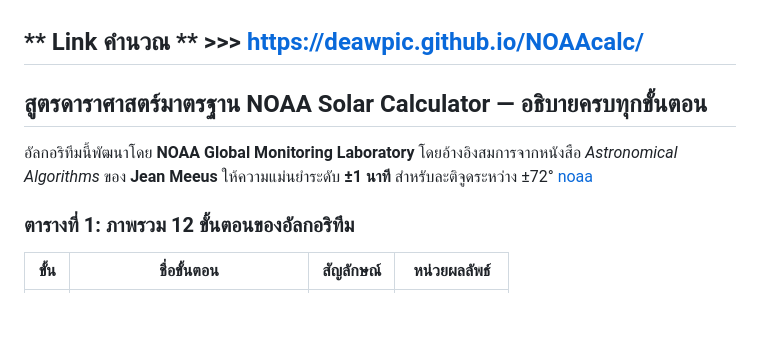
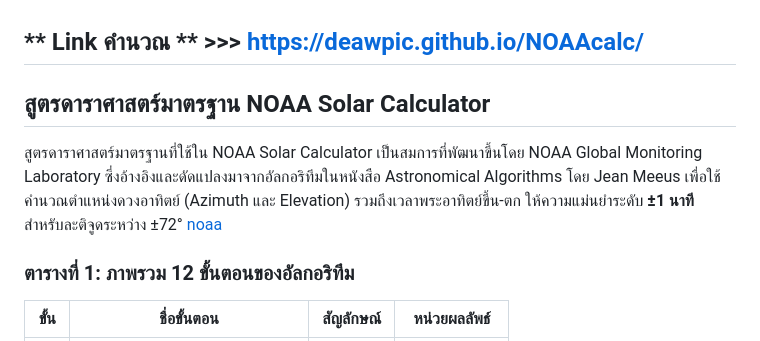
Before and after one commit to deawpic/NOAAcalc, a Markdown page: README.md, the part around the change. Drawn GitHub-style; blank space fills up the shorter version.

Commit message:
Revise NOAA Solar Calculator description in README
Updated the description of the NOAA Solar Calculator to provide more detailed information about the algorithm and its accuracy.

```diff
--- a/README.md
+++ b/README.md
@@ -1,9 +1,9 @@
 ** Link คำนวณ ** >>> https://deawpic.github.io/NOAAcalc/
 -----
 
-## สูตรดาราศาสตร์มาตรฐาน NOAA Solar Calculator — อธิบายครบทุกขั้นตอน
+## สูตรดาราศาสตร์มาตรฐาน NOAA Solar Calculator
 
-อัลกอริทึมนี้พัฒนาโดย **NOAA Global Monitoring Laboratory** โดยอ้างอิงสมการจากหนังสือ *Astronomical Algorithms* ของ **Jean Meeus** ให้ความแม่นยำระดับ **±1 นาที** สำหรับละติจูดระหว่าง ±72° [noaa](https://gml.noaa.gov/grad/solcalc/calcdetails.html)
+สูตรดาราศาสตร์มาตรฐานที่ใช้ใน NOAA Solar Calculator เป็นสมการที่พัฒนาขึ้นโดย NOAA Global Monitoring Laboratory ซึ่งอ้างอิงและดัดแปลงมาจากอัลกอริทึมในหนังสือ Astronomical Algorithms โดย Jean Meeus เพื่อใช้คำนวณตำแหน่งดวงอาทิตย์ (Azimuth และ Elevation) รวมถึงเวลาพระอาทิตย์ขึ้น-ตก ให้ความแม่นยำระดับ **±1 นาที** สำหรับละติจูดระหว่าง ±72° [noaa](https://gml.noaa.gov/grad/solcalc/calcdetails.html)
 
 ### ตารางที่ 1: ภาพรวม 12 ขั้นตอนของอัลกอริทึม
 
```
